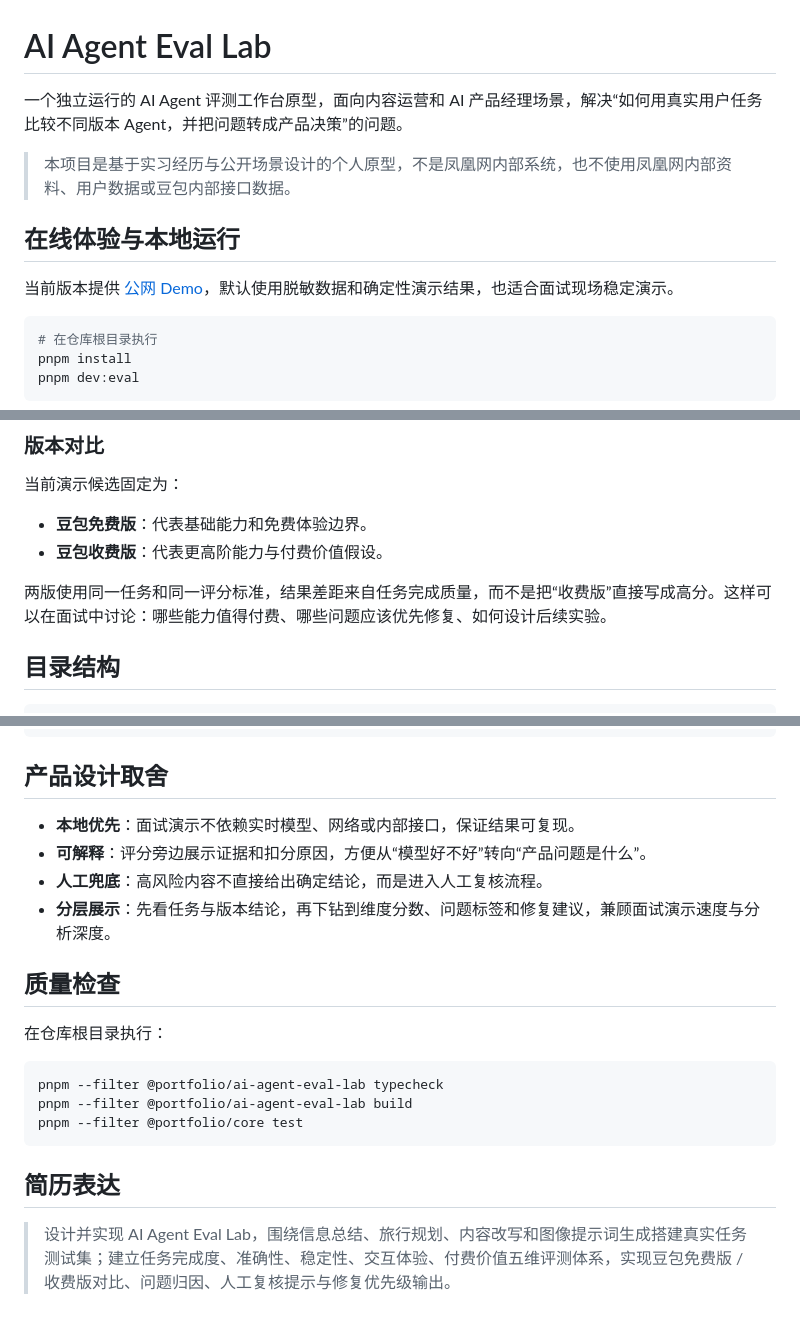
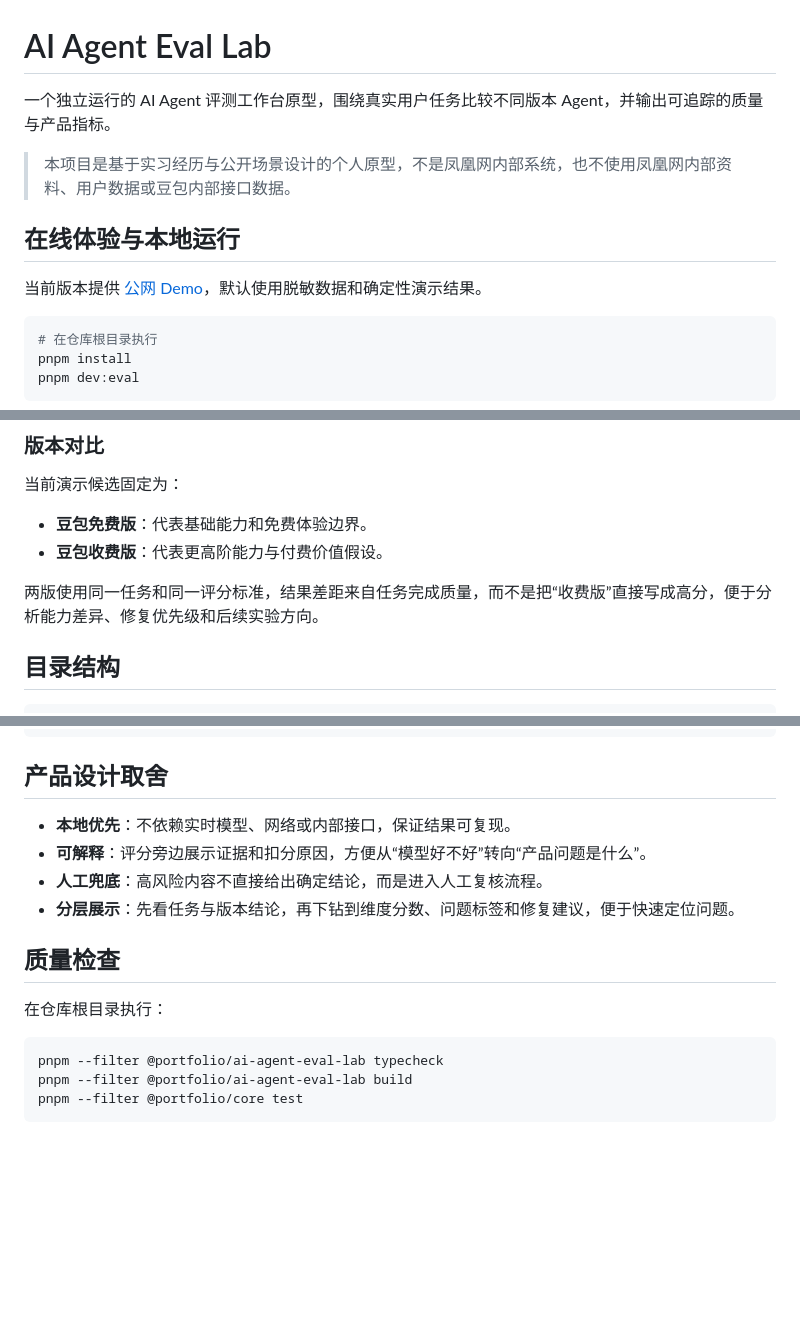
Before and after one commit to Johnson44/vibecoding-portfolio, a Markdown page: apps/ai-agent-eval-lab/README.md, 3 parts joined by grey strips. GitHub-like rendering; blank space fills up the shorter version.

Commit message:
clean project README

````diff
--- a/apps/ai-agent-eval-lab/README.md
+++ b/apps/ai-agent-eval-lab/README.md
@@ -1,12 +1,12 @@
 # AI Agent Eval Lab
 
-一个独立运行的 AI Agent 评测工作台原型，面向内容运营和 AI 产品经理场景，解决“如何用真实用户任务比较不同版本 Agent，并把问题转成产品决策”的问题。
+一个独立运行的 AI Agent 评测工作台原型，围绕真实用户任务比较不同版本 Agent，并输出可追踪的质量与产品指标。
 
 > 本项目是基于实习经历与公开场景设计的个人原型，不是凤凰网内部系统，也不使用凤凰网内部资料、用户数据或豆包内部接口数据。
 
 ## 在线体验与本地运行
 
-当前版本提供 [公网 Demo](https://zsjohnson.site/ai-agent-eval-lab/)，默认使用脱敏数据和确定性演示结果，也适合面试现场稳定演示。
+当前版本提供 [公网 Demo](https://zsjohnson.site/ai-agent-eval-lab/)，默认使用脱敏数据和确定性演示结果。
 
 ```bash
 # 在仓库根目录执行
@@ -65,7 +65,7 @@ pnpm dev:eval
 - **豆包免费版**：代表基础能力和免费体验边界。
 - **豆包收费版**：代表更高阶能力与付费价值假设。
 
-两版使用同一任务和同一评分标准，结果差距来自任务完成质量，而不是把“收费版”直接写成高分。这样可以在面试中讨论：哪些能力值得付费、哪些问题应该优先修复、如何设计后续实验。
+两版使用同一任务和同一评分标准，结果差距来自任务完成质量，而不是把“收费版”直接写成高分，便于分析能力差异、修复优先级和后续实验方向。
 
 ## 目录结构
 
@@ -83,10 +83,10 @@ packages/core/src/evalAgent.ts  # 本地确定性评测、评分、问题归因
 
 ## 产品设计取舍
 
-- **本地优先**：面试演示不依赖实时模型、网络或内部接口，保证结果可复现。
+- **本地优先**：不依赖实时模型、网络或内部接口，保证结果可复现。
 - **可解释**：评分旁边展示证据和扣分原因，方便从“模型好不好”转向“产品问题是什么”。
 - **人工兜底**：高风险内容不直接给出确定结论，而是进入人工复核流程。
-- **分层展示**：先看任务与版本结论，再下钻到维度分数、问题标签和修复建议，兼顾面试演示速度与分析深度。
+- **分层展示**：先看任务与版本结论，再下钻到维度分数、问题标签和修复建议，便于快速定位问题。
 
 ## 质量检查
 
@@ -97,7 +97,3 @@ pnpm --filter @portfolio/ai-agent-eval-lab typecheck
 pnpm --filter @portfolio/ai-agent-eval-lab build
 pnpm --filter @portfolio/core test
 ```
-
-## 简历表达
-
-> 设计并实现 AI Agent Eval Lab，围绕信息总结、旅行规划、内容改写和图像提示词生成搭建真实任务测试集；建立任务完成度、准确性、稳定性、交互体验、付费价值五维评测体系，实现豆包免费版 / 收费版对比、问题归因、人工复核提示与修复优先级输出。
````
